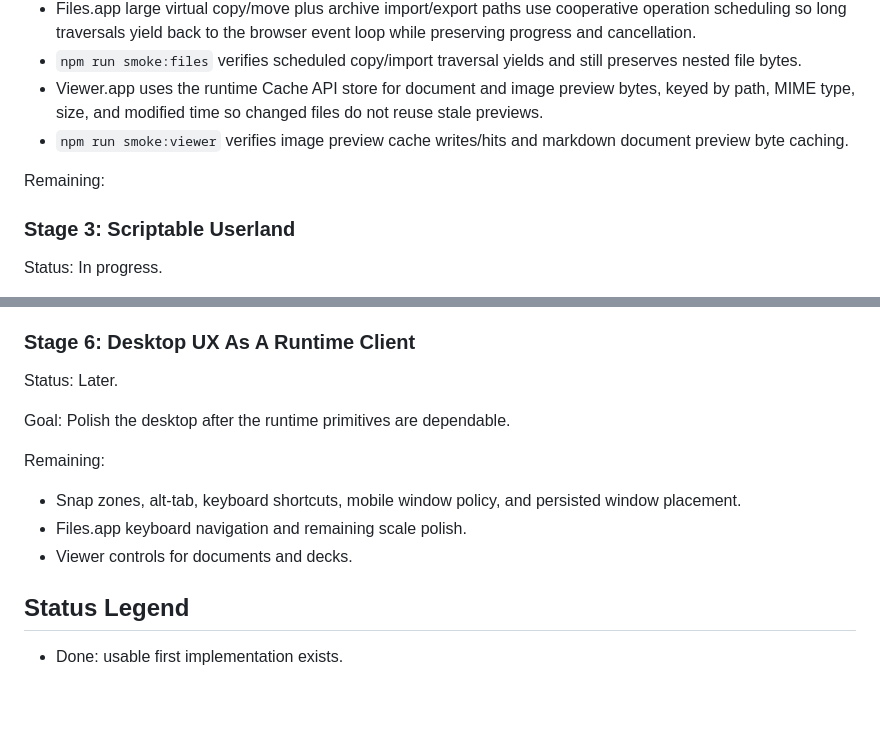
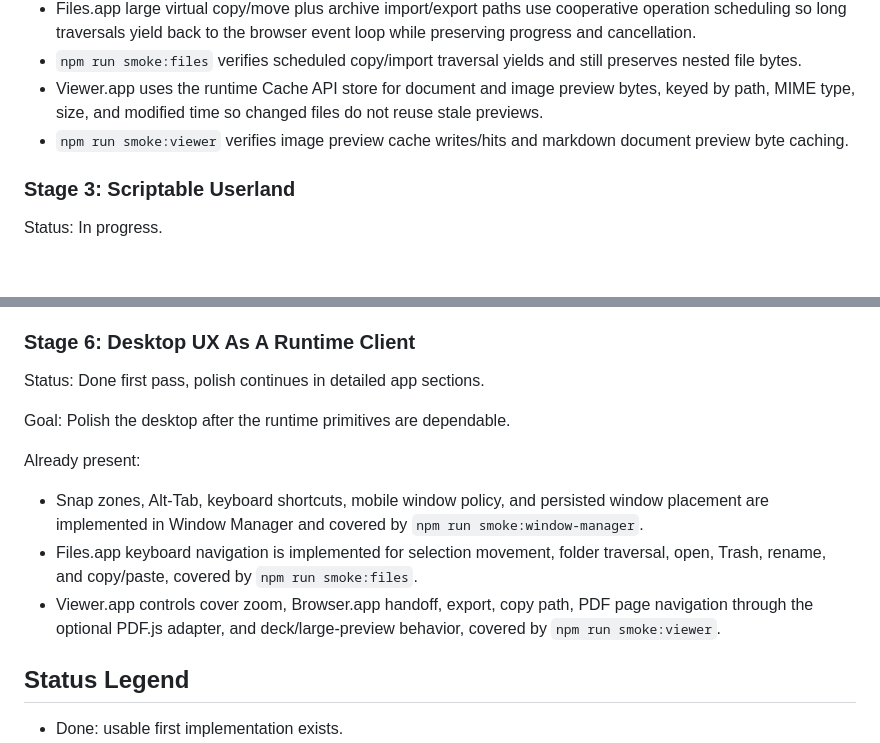
Before and after one commit to Dindb-dong/dindbos, a Markdown page: docs/roadmap.md, 2 parts joined by grey strips. GitHub-like rendering; blank space fills up the shorter version.

Commit message:
docs: clean completed roadmap ux items (#33)

```diff
--- a/docs/roadmap.md
+++ b/docs/roadmap.md
@@ -95,8 +95,6 @@ Already present:
 - Viewer.app uses the runtime Cache API store for document and image preview bytes, keyed by path, MIME type, size, and modified time so changed files do not reuse stale previews.
 - `npm run smoke:viewer` verifies image preview cache writes/hits and markdown document preview byte caching.
 
-Remaining:
-
 ### Stage 3: Scriptable Userland
 
 Status: In progress.
@@ -161,15 +159,15 @@ Already present:
 
 ### Stage 6: Desktop UX As A Runtime Client
 
-Status: Later.
+Status: Done first pass, polish continues in detailed app sections.
 
 Goal: Polish the desktop after the runtime primitives are dependable.
 
-Remaining:
+Already present:
 
-- Snap zones, alt-tab, keyboard shortcuts, mobile window policy, and persisted window placement.
-- Files.app keyboard navigation and remaining scale polish.
-- Viewer controls for documents and decks.
+- Snap zones, Alt-Tab, keyboard shortcuts, mobile window policy, and persisted window placement are implemented in Window Manager and covered by `npm run smoke:window-manager`.
+- Files.app keyboard navigation is implemented for selection movement, folder traversal, open, Trash, rename, and copy/paste, covered by `npm run smoke:files`.
+- Viewer.app controls cover zoom, Browser.app handoff, export, copy path, PDF page navigation through the optional PDF.js adapter, and deck/large-preview behavior, covered by `npm run smoke:viewer`.
 
 ## Status Legend
 
```
